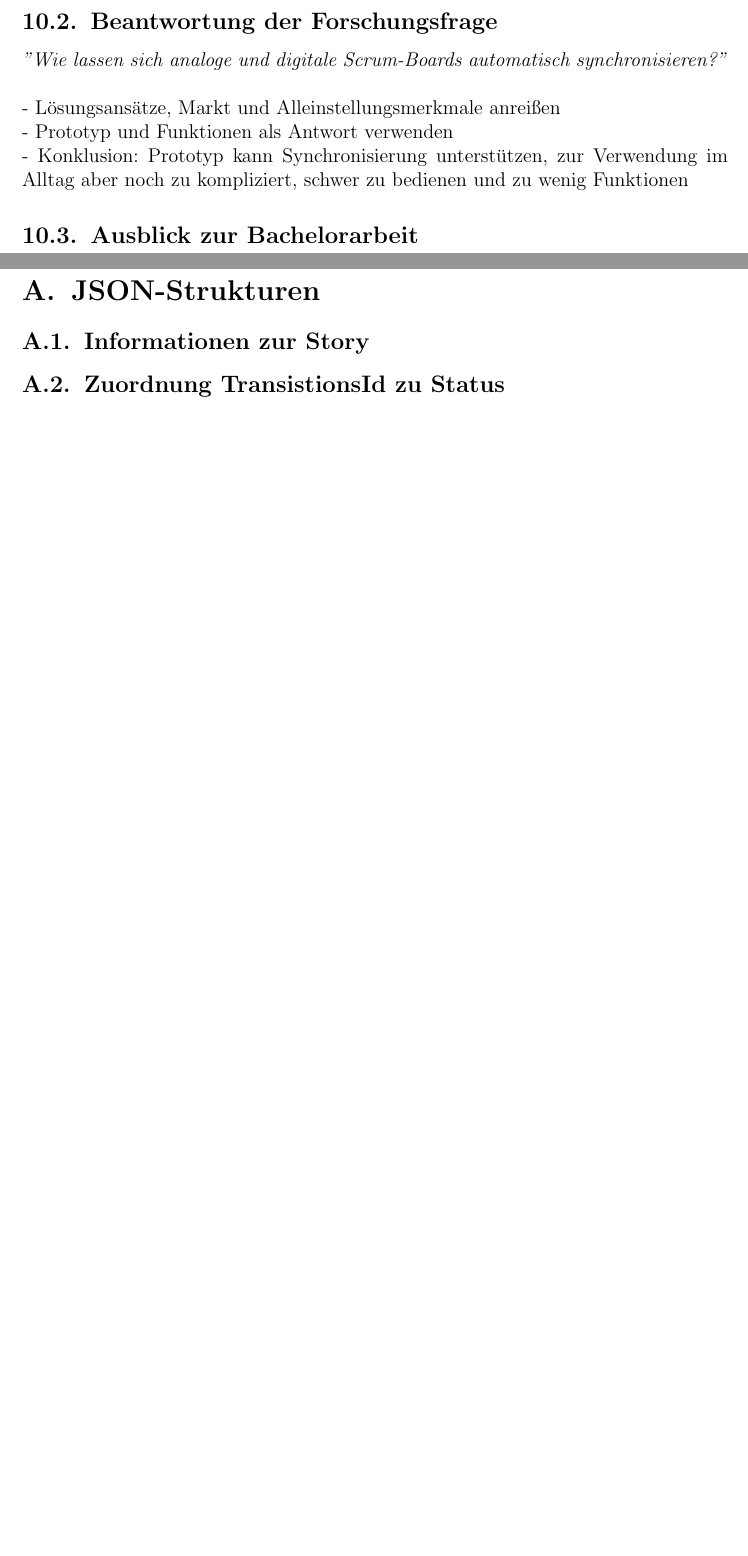
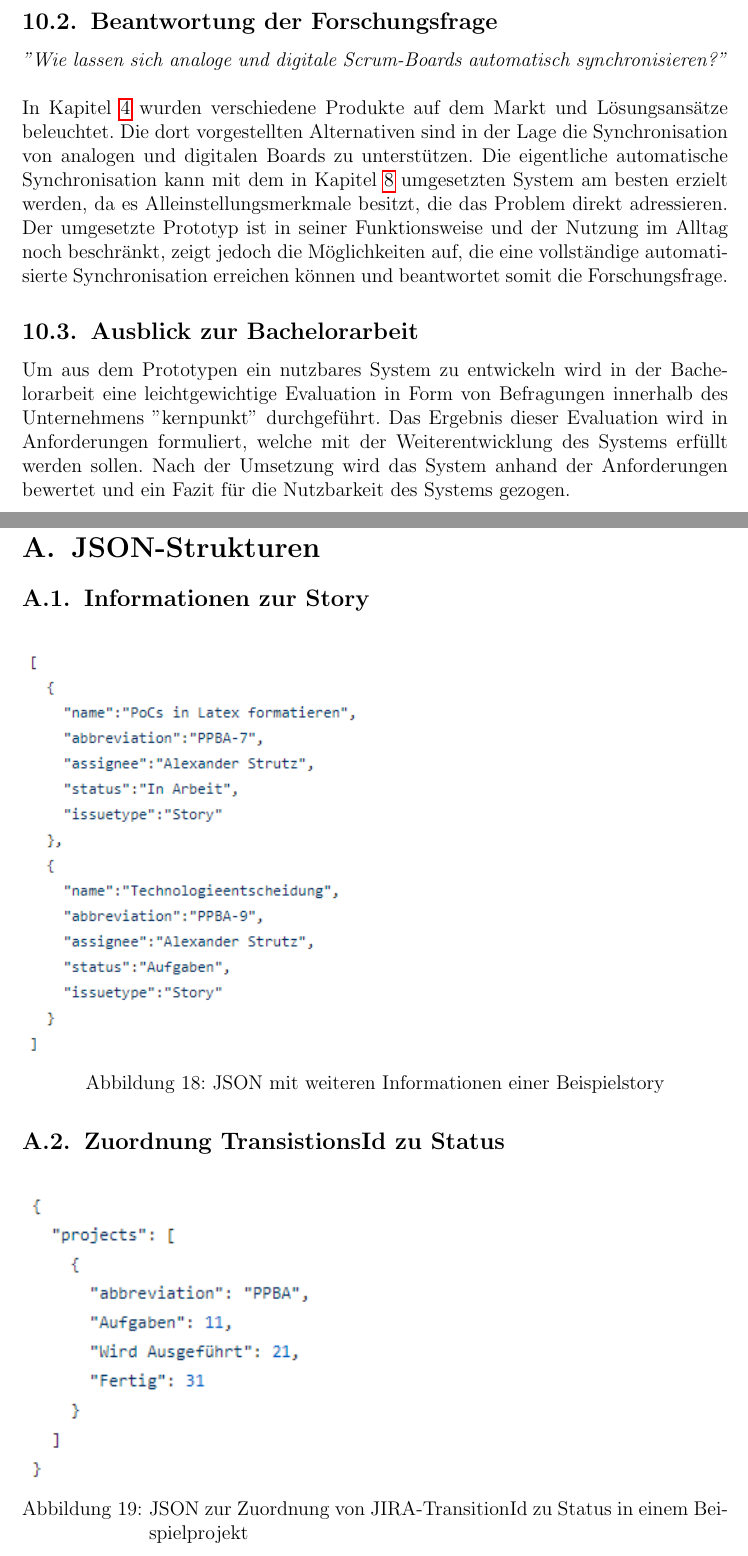
Before and after one commit to astrutz/PPSS18Strutz, a LaTeX document (Dokumente/Dokumentation.tex): two parts of pages 45 and 46 of 53 before the commit and two parts of pages 45 and 46 of 54 after it, joined at a grey line, cut so that both start at the same text, the shorter picture padded with empty space. Compiled offline with pdfLaTeX.

Commit message:
[DOC] Finish summary and preview for thesis

```diff
--- a/Dokumente/Dokumentation.tex
+++ b/Dokumente/Dokumentation.tex
@@ -447,12 +447,21 @@ Somit wurde die Story ''Story einer Karte zuweisen'' erfüllt. Alle Akzeptanzkri
 	Zu Beginn dieser Arbeit wurde die Problemstellung der Synchronisierung der physischen und digitalen Boards erläutert und einzelne Lösungsansätze diskutiert, wobei eine bidirektionale Synchronisation beider Boards gewählt wurde. Nach Festlegung der Forschungsfrage ''Wie lassen sich analoge und digitale Scrum-Boards automatisch synchronisieren?'' wurden Ziele definiert, um die Problemstellung mit dem ausgesuchten Grundgedanken zu lösen. Daraufhin wurden bisher verfügbare Produkte auf dem Markt hinsichtlich dieser Ziele analysiert und abgewägt. Aus den Schwächen jener entstanden Anforderungen im ''User Story''-Format. Zur Erfüllung dieser Stories wurde die notwendige Anwendungslogik, sowie dadurch entstehende Systemarchitektur erläutert und skizziert. Für die einzelnen Komponenten des zuvor beschriebenen Systems wurden verschiedene Technologien in Erwägung gezogen und sich schlussendlich für passende Lösungen zur Umsetzung der User Stories entschieden. Nachdem der Prototyp des Systems implementiert wurde, wurde dies anhand des Quellcodes erläutert und erklärt. Abschließend wurde das System mit Hilfe der User Stories evaluiert. Dabei ergab sich, dass das System zum größten Teil alle Stories und Akzeptanzkriterien erfüllt hat, wobei es an einigen Stellen noch Möglichkeiten zur Verbesserung des Systems gibt. Insgesamt wurden die erarbeiteten Ziele jedoch erreicht.
 	\subsection{Beantwortung der Forschungsfrage}
 	\textit{''Wie lassen sich analoge und digitale Scrum-Boards automatisch synchronisieren?''} \\ \\
-	- Lösungsansätze, Markt und Alleinstellungsmerkmale anreißen \\
-	- Prototyp und Funktionen als Antwort verwenden \\
-	- Konklusion: Prototyp kann Synchronisierung unterstützen, zur Verwendung im Alltag aber noch zu kompliziert, schwer zu bedienen und zu wenig Funktionen
+	In Kapitel \ref{markt} wurden verschiedene Produkte auf dem Markt und Lösungsansätze beleuchtet. Die dort vorgestellten Alternativen sind in der Lage die Synchronisation von analogen und digitalen Boards zu unterstützen. Die eigentliche automatische Synchronisation kann mit dem in Kapitel \ref{impl} umgesetzten System am besten erzielt werden, da es Alleinstellungsmerkmale besitzt, die das Problem direkt adressieren. Der umgesetzte Prototyp ist in seiner Funktionsweise und der Nutzung im Alltag noch beschränkt, zeigt jedoch die Möglichkeiten auf, die eine vollständige automatisierte Synchronisation erreichen können und beantwortet somit die Forschungsfrage.
 	\subsection{Ausblick zur Bachelorarbeit}
+	Um aus dem Prototypen ein nutzbares System zu entwickeln wird in der Bachelorarbeit eine leichtgewichtige Evaluation in Form von Befragungen innerhalb des Unternehmens ''kernpunkt'' durchgeführt. Das Ergebnis dieser Evaluation wird in Anforderungen formuliert, welche mit der Weiterentwicklung des Systems erfüllt werden sollen. Nach der Umsetzung wird das System anhand der Anforderungen bewertet und ein Fazit für die Nutzbarkeit des Systems gezogen.
 	\newpage
  	\begin{appendix}
  		\section{JSON-Strukturen} \label{ANHJSON}
  	  		\subsection{Informationen zur Story} \label{ANHInfStory}
+ 	  			\begin{figure}[H]
+  					\centering
+    				\includegraphics[height=0.35\textheight]{infoStory}
+  					\caption{JSON mit weiteren Informationen einer Beispielstory}
+  					\label{fig:infoStory}
+				\end{figure}
  	  		\subsection{Zuordnung TransistionsId zu Status} \label{ANHTransi}
+ 	  			\begin{figure}[H]
+  					\centering
+    				\includegraphics[height=0.25\textheight]{uidUsername}
+  					\caption{JSON zur Zuordnung von JIRA-TransitionId zu Status in einem Beispielprojekt}
@@ -460,3 +475,5 @@ Somit wurde die Story ''Story einer Karte zuweisen'' erfüllt. Alle Akzeptanzkri
+  					\label{fig:ANHUser}
+				\end{figure}
  	 	\newpage
  	 	\section{Ergänzungen zur Server-Implementation} \label{ANHServer}
  	  		\begin{figure}[H]
```
Also changed, not shown: Dokumente/infoStory.PNG (added), Dokumente/rfidUser.PNG (added), Dokumente/uidUsername.PNG (added), Dokumente/Dokumentation.tex (10 more changed lines).
